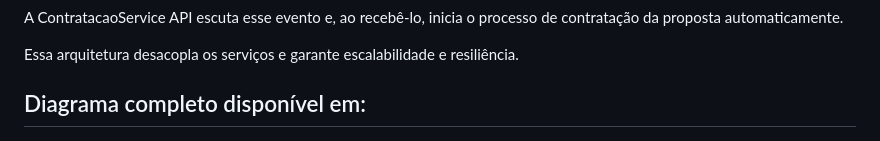
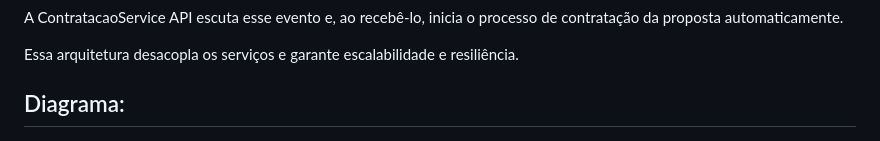
Before and after one commit to MarcioVRED/testetecnico-INDT, a Markdown page: README.md, the part around the change. Drawn GitHub-style.

Commit message:
fix:Ajuste README.

```diff
--- a/README.md
+++ b/README.md
@@ -148,6 +148,6 @@ Essa arquitetura desacopla os serviços e garante escalabilidade e resiliência.
 
 
 
-## Diagrama completo disponível em:
+## Diagrama:
 
 ![Diagrama da Solução](docs/diagrama-solucao.png)
```
